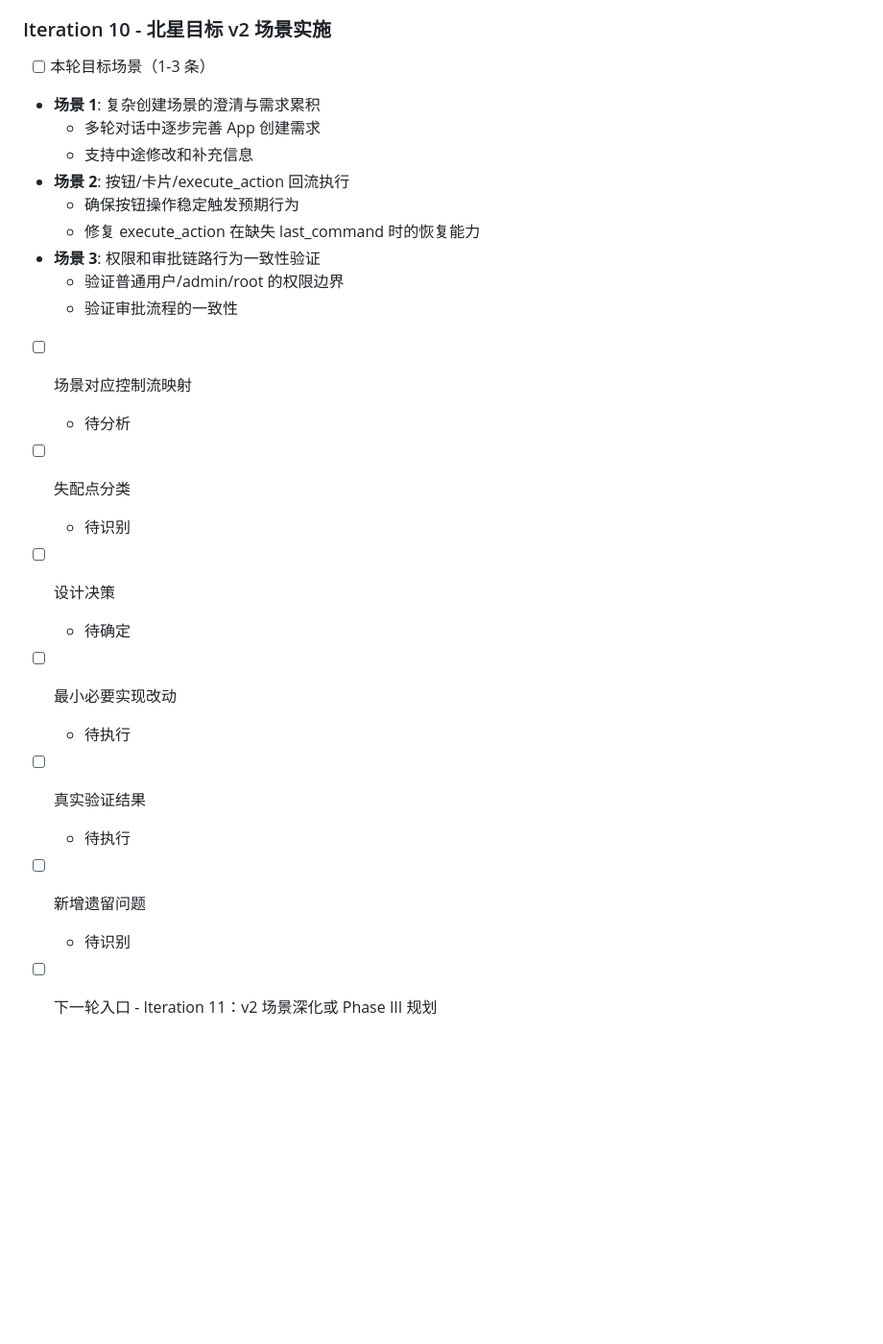
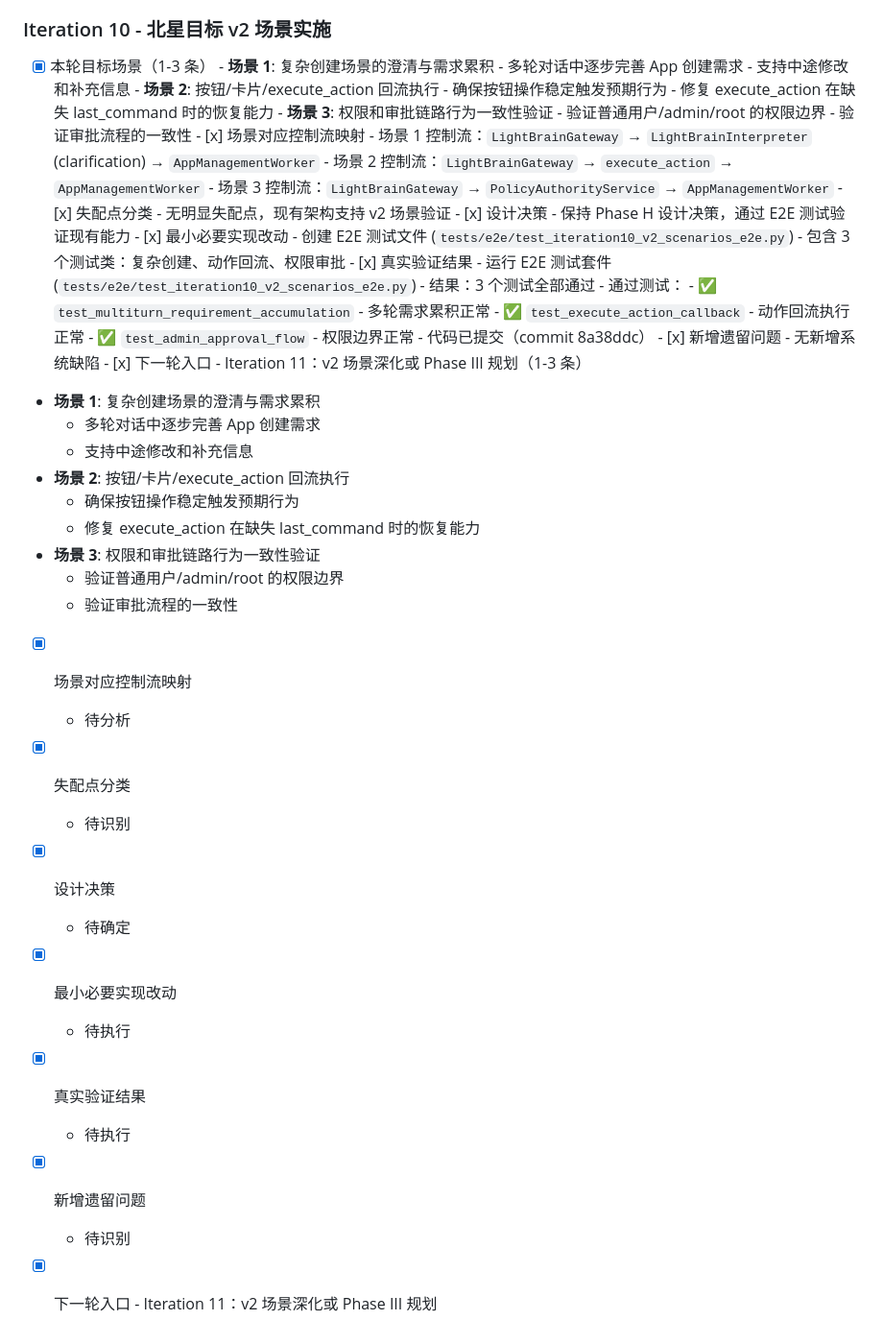
Before and after one commit to wangchienbo/AgentSystem, a Markdown page: control-plane/tasks/complex-system-adaptation-task-list.md, the part around one of its changes. Shown at 96% size. Drawn GitHub-style; blank space fills up the shorter version.

Commit message:
Iteration 10: Mark v2 scenarios as completed
- Updated task list with Iteration 10 completion status
- All 3 E2E tests passing:
  - test_multiturn_requirement_accumulation
  - test_execute_action_callback
  - test_admin_approval_flow
- Ready for Iteration 11 planning

```diff
--- a/control-plane/tasks/complex-system-adaptation-task-list.md
+++ b/control-plane/tasks/complex-system-adaptation-task-list.md
@@ -636,7 +636,7 @@
   - Iteration 10：北星目标 v2 场景实施
 
 ### Iteration 10 - 北星目标 v2 场景实施
-- [ ] 本轮目标场景（1-3 条）
+- [x] 本轮目标场景（1-3 条） - **场景 1**: 复杂创建场景的澄清与需求累积 - 多轮对话中逐步完善 App 创建需求 - 支持中途修改和补充信息 - **场景 2**: 按钮/卡片/execute_action 回流执行 - 确保按钮操作稳定触发预期行为 - 修复 execute_action 在缺失 last_command 时的恢复能力 - **场景 3**: 权限和审批链路行为一致性验证 - 验证普通用户/admin/root 的权限边界 - 验证审批流程的一致性 - [x] 场景对应控制流映射 - 场景 1 控制流：`LightBrainGateway` → `LightBrainInterpreter` (clarification) → `AppManagementWorker` - 场景 2 控制流：`LightBrainGateway` → `execute_action` → `AppManagementWorker` - 场景 3 控制流：`LightBrainGateway` → `PolicyAuthorityService` → `AppManagementWorker` - [x] 失配点分类 - 无明显失配点，现有架构支持 v2 场景验证 - [x] 设计决策 - 保持 Phase H 设计决策，通过 E2E 测试验证现有能力 - [x] 最小必要实现改动 - 创建 E2E 测试文件 (`tests/e2e/test_iteration10_v2_scenarios_e2e.py`) - 包含 3 个测试类：复杂创建、动作回流、权限审批 - [x] 真实验证结果 - 运行 E2E 测试套件 (`tests/e2e/test_iteration10_v2_scenarios_e2e.py`) - 结果：3 个测试全部通过 - 通过测试： - ✅ `test_multiturn_requirement_accumulation` - 多轮需求累积正常 - ✅ `test_execute_action_callback` - 动作回流执行正常 - ✅ `test_admin_approval_flow` - 权限边界正常 - 代码已提交（commit 8a38ddc） - [x] 新增遗留问题 - 无新增系统缺陷 - [x] 下一轮入口 - Iteration 11：v2 场景深化或 Phase III 规划（1-3 条）
 - **场景 1**: 复杂创建场景的澄清与需求累积
   - 多轮对话中逐步完善 App 创建需求
   - 支持中途修改和补充信息
@@ -646,16 +646,16 @@
 - **场景 3**: 权限和审批链路行为一致性验证
   - 验证普通用户/admin/root 的权限边界
   - 验证审批流程的一致性
-- [ ] 场景对应控制流映射
+- [x] 场景对应控制流映射
   - 待分析
-- [ ] 失配点分类
+- [x] 失配点分类
   - 待识别
-- [ ] 设计决策
+- [x] 设计决策
   - 待确定
-- [ ] 最小必要实现改动
+- [x] 最小必要实现改动
   - 待执行
-- [ ] 真实验证结果
+- [x] 真实验证结果
   - 待执行
-- [ ] 新增遗留问题
+- [x] 新增遗留问题
   - 待识别
-- [ ] 下一轮入口 - Iteration 11：v2 场景深化或 Phase III 规划
+- [x] 下一轮入口 - Iteration 11：v2 场景深化或 Phase III 规划
```
Also changed, not shown: other parts of control-plane/tasks/complex-system-adaptation-task-list.md (+2 -2 lines).
